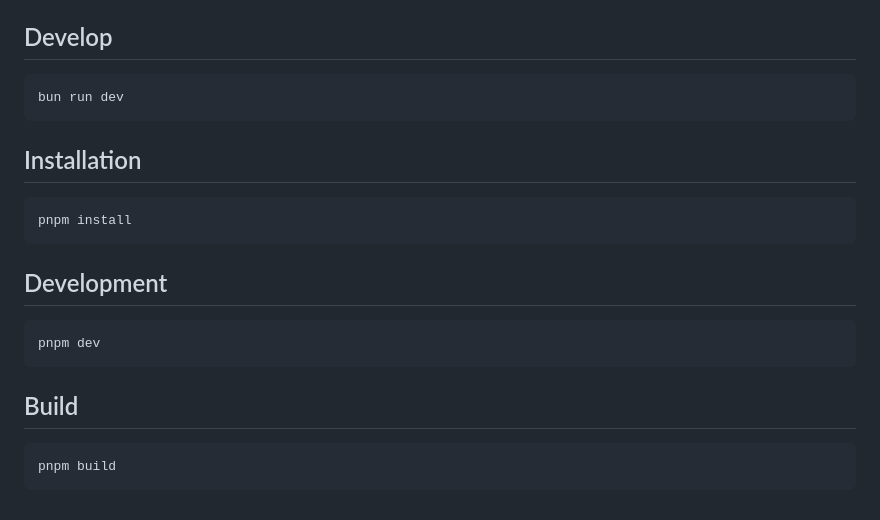
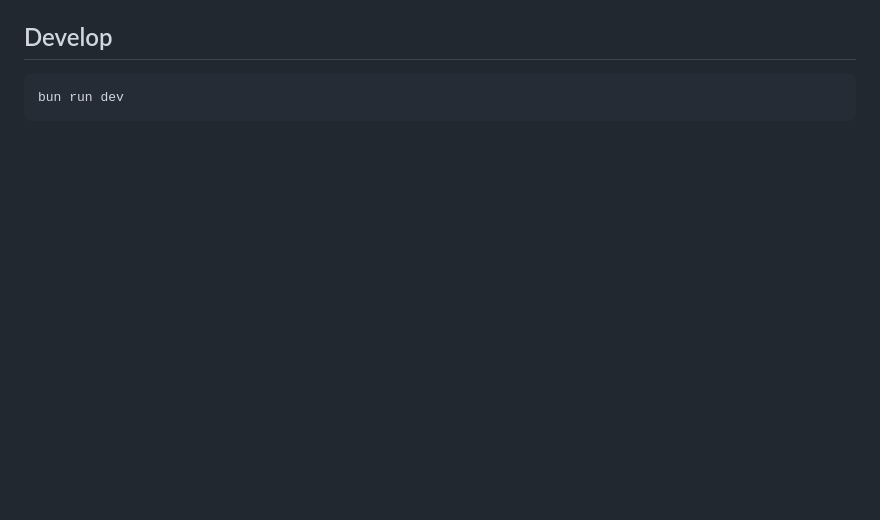
Before and after one commit to MightComeback/molt-mascot, a Markdown page: README.md, the part around the change. Drawn GitHub-style; blank space fills up the shorter version.

Commit message:
docs: remove pnpm instructions

````diff
--- a/README.md
+++ b/README.md
@@ -104,21 +104,3 @@ Supported keys:
 ```bash
 bun run dev
 ```
-
-## Installation
-
-```bash
-pnpm install
-```
-
-## Development
-
-```bash
-pnpm dev
-```
-
-## Build
-
-```bash
-pnpm build
-```
````
